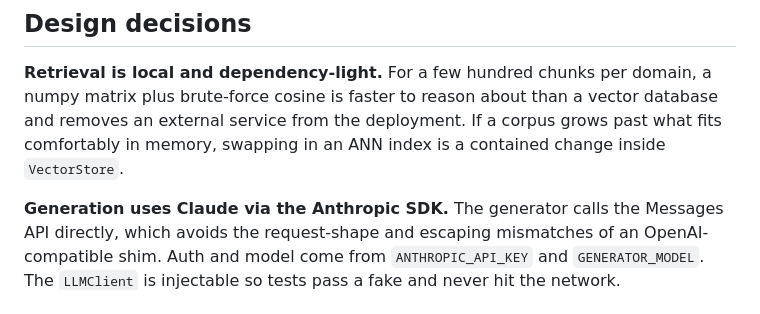
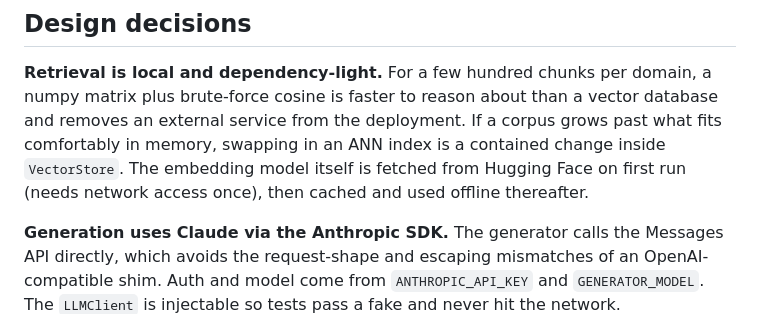
Before and after one commit to jplgarin/clinical-rag-workflow, a Markdown page: docs/architecture.md, the part around the change. GitHub-like rendering.

```diff
--- a/docs/architecture.md
+++ b/docs/architecture.md
@@ -61,7 +61,9 @@ Concretely, `ClinicalReportPipeline.run` does this:
 domain, a numpy matrix plus brute-force cosine is faster to reason about than a
 vector database and removes an external service from the deployment. If a corpus
 grows past what fits comfortably in memory, swapping in an ANN index is a
-contained change inside `VectorStore`.
+contained change inside `VectorStore`. The embedding model itself is fetched from
+Hugging Face on first run (needs network access once), then cached and used
+offline thereafter.
 
 **Generation uses Claude via the Anthropic SDK.** The generator calls the
 Messages API directly, which avoids the request-shape and escaping mismatches of
```
Also changed, not shown: README.md (+3 -2 lines).
